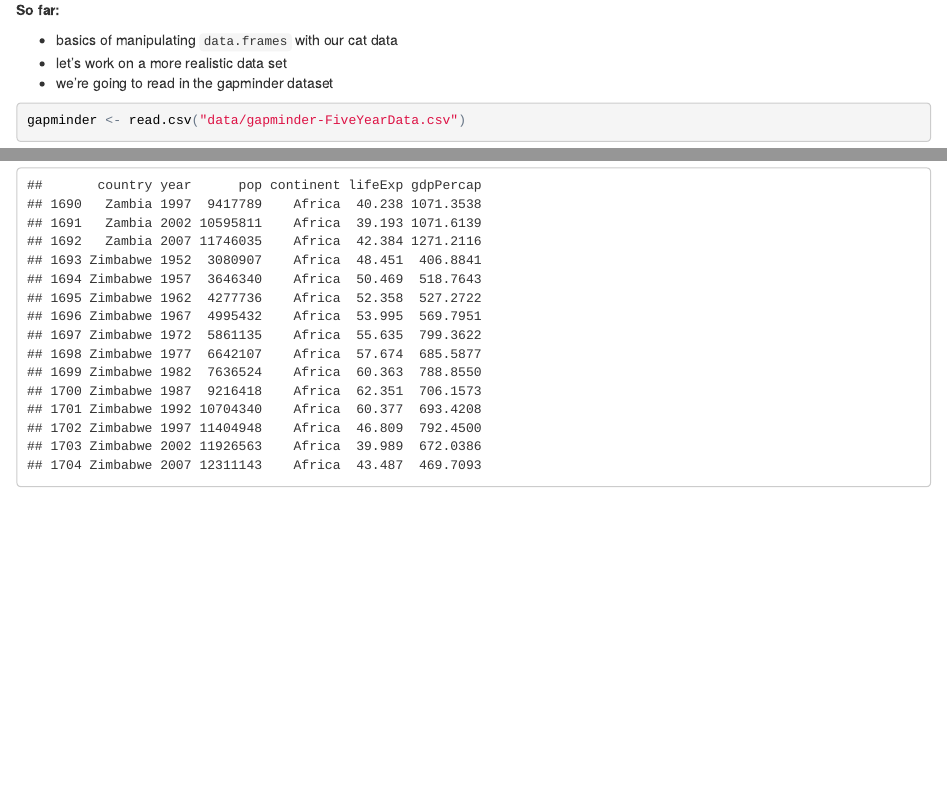
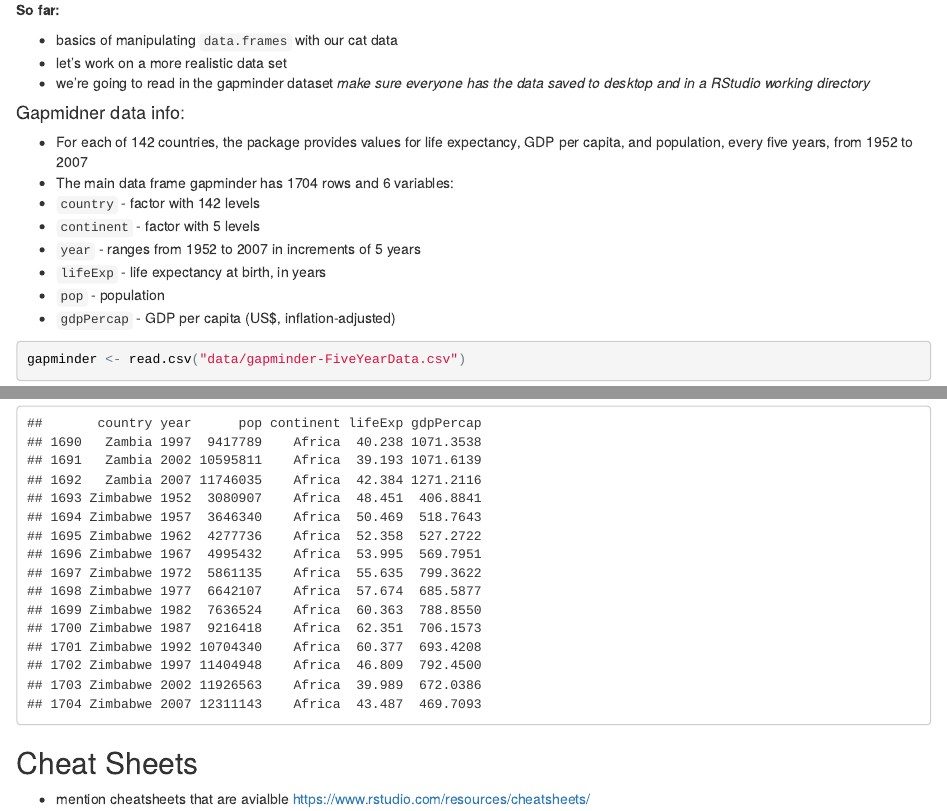
Before and after one commit to ucsdlib/gps-notes, an R Markdown document (2018/intro-r/05-explor-dfs.Rmd): the page in a window 1100 px wide, from 4820 px down, and a second part further down, joined at a grey line. The pictures show the output file 2018/intro-r/05-explor-dfs.html that the author committed with the source, opened offline.

Commit message:
adding gapminder detail information

````diff
--- a/2018/intro-r/05-explor-dfs.Rmd
+++ b/2018/intro-r/05-explor-dfs.Rmd
@@ -185,6 +185,18 @@ str(human.age)
 * basics of manipulating `data.frames` with our cat data
 * let's work on a more realistic data set
 * we're going to read in the gapminder dataset
+*make sure everyone has the data saved to desktop and in a RStudio working directory*
+
+#### Gapmidner data info:
+*  For each of 142 countries, the package provides values for life expectancy, GDP per capita,
+and population, every five years, from 1952 to 2007
+* The main data frame gapminder has 1704 rows and 6 variables:
+* `country` - factor with 142 levels
+* `continent` - factor with 5 levels
+* `year` - ranges from 1952 to 2007 in increments of 5 years
+* `lifeExp` - life expectancy at birth, in years
+* `pop` - population
+* `gdpPercap` - GDP per capita (US$, inflation-adjusted)
 
 ```{r}
 gapminder <- read.csv("data/gapminder-FiveYearData.csv")
@@ -319,3 +331,7 @@ tail(gapminder)
 ```{r}
 tail(gapminder, n = 15)
 ```
+
+## Cheat Sheets
+* mention cheatsheets that are avialble
+https://www.rstudio.com/resources/cheatsheets/
````
Also changed, not shown: 2018/intro-r/01-intro-r-rstudio.Rmd (+2 -0 lines), 2018/intro-r/01-intro-r-rstudio.html, 2018/intro-r/05-explor-dfs.html.
